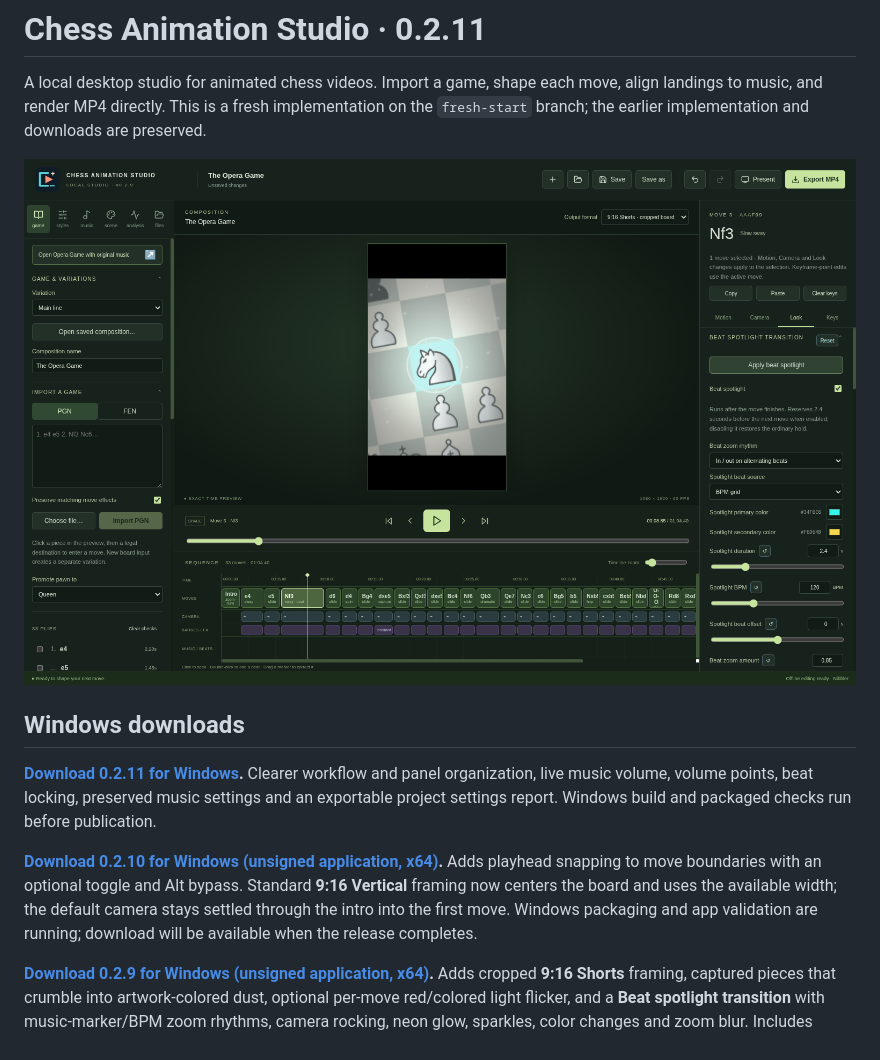
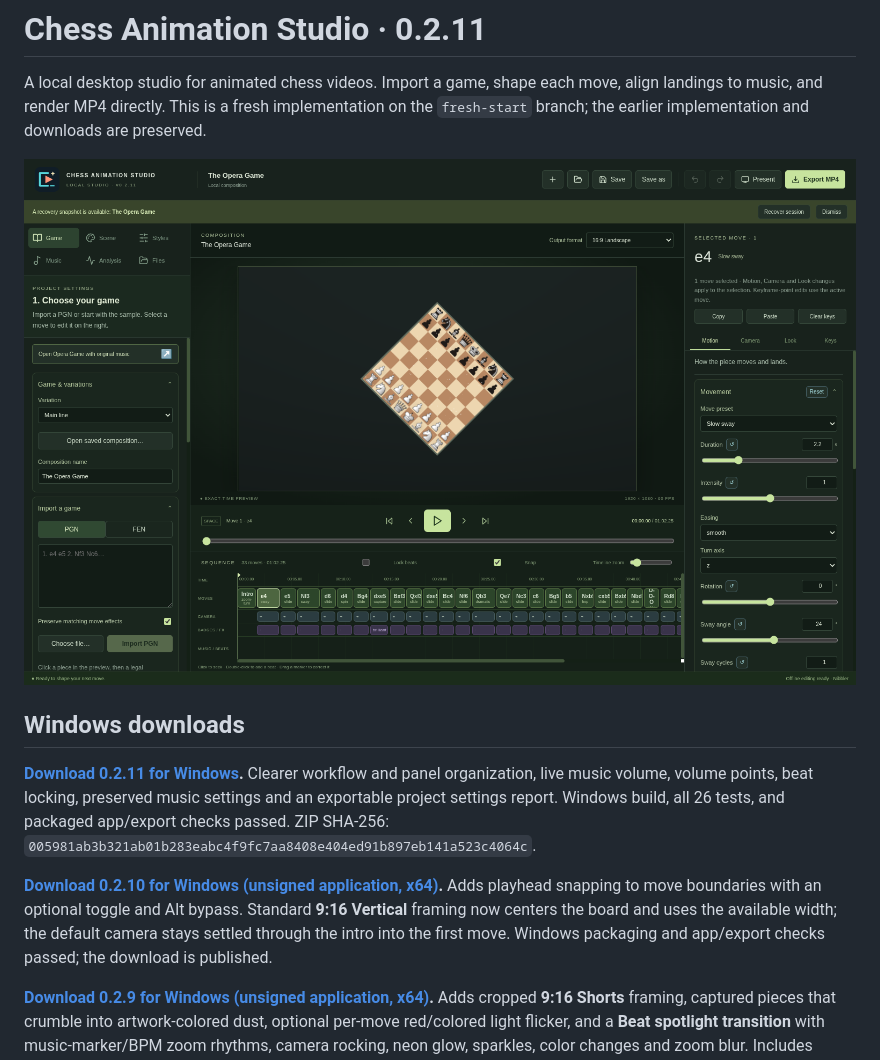
Before and after one commit to understandingothers789-pixel/Chess-Animation-Studio, a Markdown page: README.md, the part around the change. GitHub-like rendering; pictures changed too: docs/images/editor-011.png (added).

Commit message:
Document published 0.2.11 download and updated editor preview [skip ci]

```diff
--- a/README.md
+++ b/README.md
@@ -2,13 +2,13 @@
 
 A local desktop studio for animated chess videos. Import a game, shape each move, align landings to music, and render MP4 directly. This is a fresh implementation on the `fresh-start` branch; the earlier implementation and downloads are preserved.
 
-![Version 0.2.9 beat spotlight in the cropped Shorts view](docs/images/release-029.png)
+![Version 0.2.11 editor with guided project workflow and selected-move controls](docs/images/editor-011.png)
 
 ## Windows downloads
 
-**[Download 0.2.11 for Windows](https://github.com/understandingothers789-pixel/Chess-Animation-Studio/releases/download/studio-v0.2.11/Chess-Animation-Studio-0.2.11-Windows-Portable.zip).** Clearer workflow and panel organization, live music volume, volume points, beat locking, preserved music settings and an exportable project settings report. Windows build and packaged checks run before publication.
+**[Download 0.2.11 for Windows](https://github.com/understandingothers789-pixel/Chess-Animation-Studio/releases/download/studio-v0.2.11/Chess-Animation-Studio-0.2.11-Windows-Portable.zip).** Clearer workflow and panel organization, live music volume, volume points, beat locking, preserved music settings and an exportable project settings report. Windows build, all 26 tests, and packaged app/export checks passed. ZIP SHA-256: `005981ab3b321ab01b283eabc4f9fc7aa8408e404ed91b897eb141a523c4064c`.
 
-**[Download 0.2.10 for Windows (unsigned application, x64)](https://github.com/understandingothers789-pixel/Chess-Animation-Studio/releases/download/studio-v0.2.10/Chess-Animation-Studio-0.2.10-Windows-Portable.zip).** Adds playhead snapping to move boundaries with an optional toggle and Alt bypass. Standard **9:16 Vertical** framing now centers the board and uses the available width; the default camera stays settled through the intro into the first move. Windows packaging and app validation are running; download will be available when the release completes.
+**[Download 0.2.10 for Windows (unsigned application, x64)](https://github.com/understandingothers789-pixel/Chess-Animation-Studio/releases/download/studio-v0.2.10/Chess-Animation-Studio-0.2.10-Windows-Portable.zip).** Adds playhead snapping to move boundaries with an optional toggle and Alt bypass. Standard **9:16 Vertical** framing now centers the board and uses the available width; the default camera stays settled through the intro into the first move. Windows packaging and app/export checks passed; the download is published.
 
 **[Download 0.2.9 for Windows (unsigned application, x64)](https://github.com/understandingothers789-pixel/Chess-Animation-Studio/releases/download/studio-v0.2.9/Chess-Animation-Studio-0.2.9-Windows-Portable.zip).** Adds cropped **9:16 Shorts** framing, captured pieces that crumble into artwork-colored dust, optional per-move red/colored light flicker, and a **Beat spotlight transition** with music-marker/BPM zoom rhythms, camera rocking, neon glow, sparkles, color changes and zoom blur. Includes selected-move editing, resets, tooltips and reversible automatic spotlight holds. All 26 tests and native Windows packaged editing, dust/light/spotlight, presentation and export checks passed. Published ZIP SHA-256: `2d9643cca0df3cfd5a003e0149bb1434678f85c18e6724d0e5d9984899dad711`.
 
```
